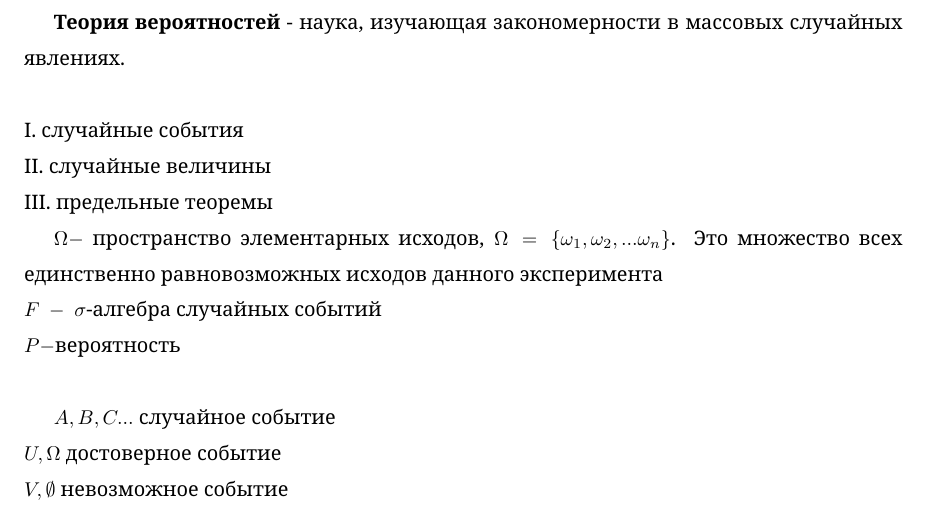
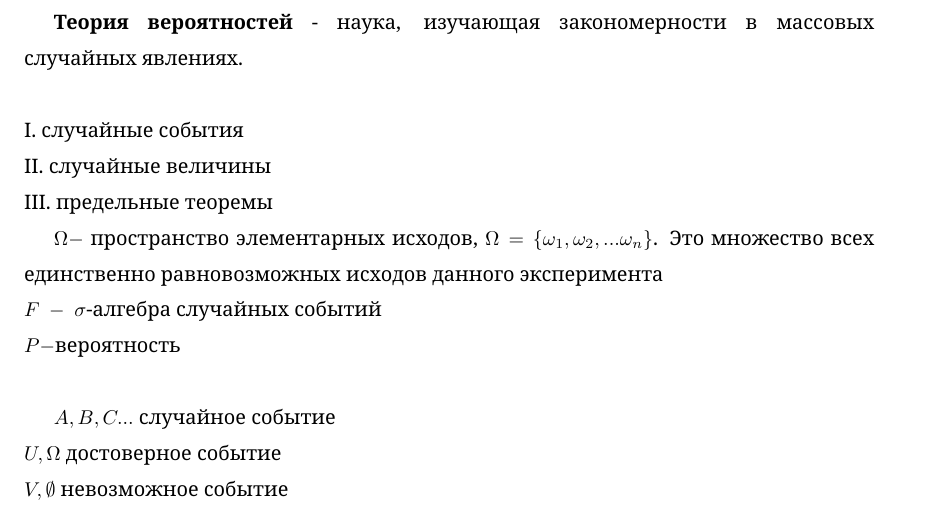
Before and after one commit to kimvlry/math-conspects, a LaTeX document (ProbabilityTheory/src/intro.tex, which reads utils/preamble.tex): part of the page, cut so that both start at the same text. Compiled offline with XeLaTeX.

Commit message:
upd preamble

```diff
--- a/utils/preamble.tex
+++ b/utils/preamble.tex
@@ -16,7 +16,7 @@
 \usepackage[breaklinks]{hyperref}
 
 \setlength{\textheight}{23cm}
-\setlength{\textwidth}{15.5cm}
+\setlength{\textwidth}{15cm}
 \setlength{\topmargin}{5mm}
 \setlength{\oddsidemargin}{0cm}
 \setlength{\evensidemargin}{1.5cm}
@@ -28,10 +28,11 @@
 \binoppenalty=10000
 
 \newtheorem{theorem}{Теорема}[section]
-\newtheorem{corollary}{Следствие}[theorem]
-\newtheorem{priz}{Признак}[theorem]
+\newtheorem{corollary}{Следствие}[subsection]
+\newtheorem{priz}{Признак}[subsection]
+\newtheorem{lemma}{Лемма}[subsection]
+\newtheorem{sv}{Свойство}[subsection]
 \newtheorem{opr}{Опр.}
-\newtheorem{lemma}[theorem]{Лемма}
 \theoremstyle{remark}
 \newtheorem*{remark}{Замечание}
 \newtheorem*{ex}{Пример}
```
